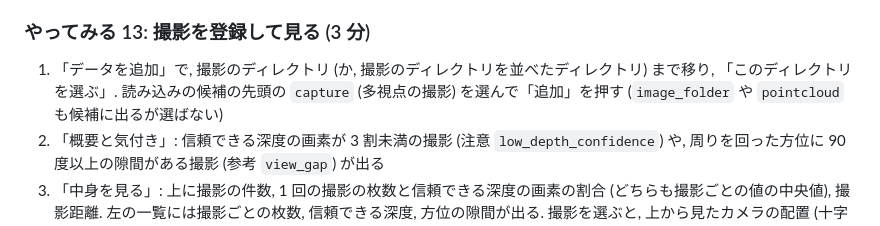
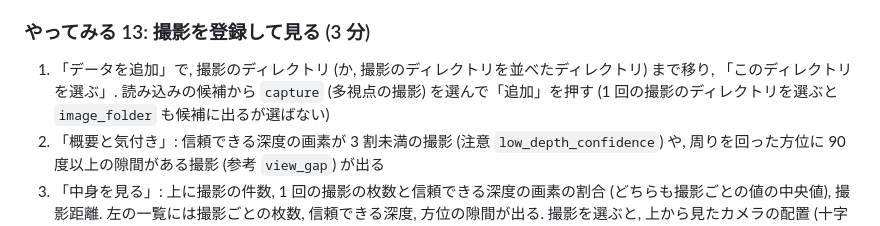
Before and after one commit to victor-von-pooh/ML-Fathom, a Markdown page: docs/GUIDE.md, the part around the change. Rendered like a GitHub page.

```diff
--- a/docs/GUIDE.md
+++ b/docs/GUIDE.md
@@ -335,7 +335,7 @@ AR の端末などで物の周りを撮った撮影 (`transforms.json` に各枚
 
 ### やってみる 13: 撮影を登録して見る (3 分)
 
-1. 「データを追加」で, 撮影のディレクトリ (か, 撮影のディレクトリを並べたディレクトリ) まで移り, 「このディレクトリを選ぶ」. 読み込みの候補の先頭の `capture` (多視点の撮影) を選んで「追加」を押す (`image_folder` や `pointcloud` も候補に出るが選ばない)
+1. 「データを追加」で, 撮影のディレクトリ (か, 撮影のディレクトリを並べたディレクトリ) まで移り, 「このディレクトリを選ぶ」. 読み込みの候補から `capture` (多視点の撮影) を選んで「追加」を押す (1 回の撮影のディレクトリを選ぶと `image_folder` も候補に出るが選ばない)
 2. 「概要と気付き」: 信頼できる深度の画素が 3 割未満の撮影 (注意 `low_depth_confidence`) や, 周りを回った方位に 90 度以上の隙間がある撮影 (参考 `view_gap`) が出る
 3. 「中身を見る」: 上に撮影の件数, 1 回の撮影の枚数と信頼できる深度の画素の割合 (どちらも撮影ごとの値の中央値), 撮影距離. 左の一覧には撮影ごとの枚数, 信頼できる深度, 方位の隙間が出る. 撮影を選ぶと, 上から見たカメラの配置 (十字が物の中心. 色を付けた扇形が方位の最も大きい隙間) と, 各枚の画像が出る. 「深度」「信頼度」に切り替えると, 深度は明るいほど遠く (黒は欠け), 信頼度は明るいほど信頼できる. 撮影に点群があれば「撮影の点群を見る」で 3D で回せる
 4. 「前処理と書き出し」を開くと, 前処理のタブでは書き出さないことと, 正解の点群と組にした書き出しへの案内が出る
```
Also changed, not shown: README.md (+5 -2 lines), docs/images/capture.png (added).
